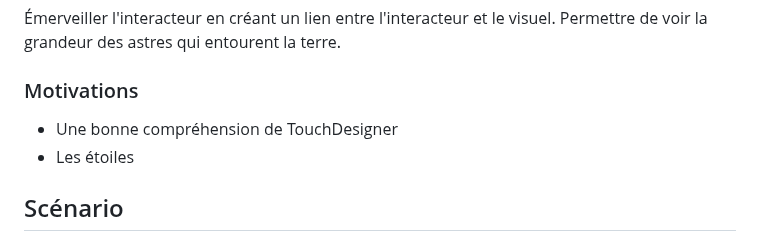
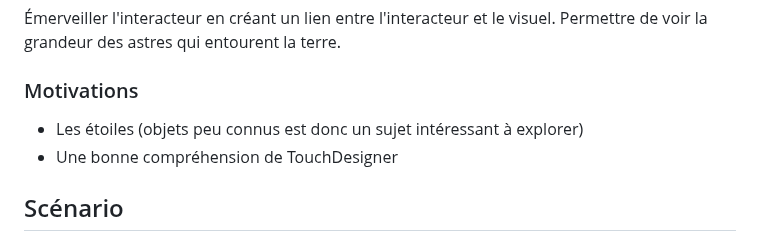
Before and after one commit to victorgileau/piano_etoile_scenarisation_projet, a Markdown page: README.md, the part around the change. Drawn GitHub-style.

Commit message:
README.md-changement_motivation

```diff
--- a/README.md
+++ b/README.md
@@ -16,8 +16,9 @@ Installation qui utilise une Kinect pour détecter la position de l'interacteur
 
 [Discussion des motivations créatives derrière le choix des médias et des technologies.]: #
 
+* Les étoiles (objets peu connus est donc un sujet intéressant à explorer)
 * Une bonne compréhension de TouchDesigner
-* Les étoiles
+
 
 ## Scénario
 
```
